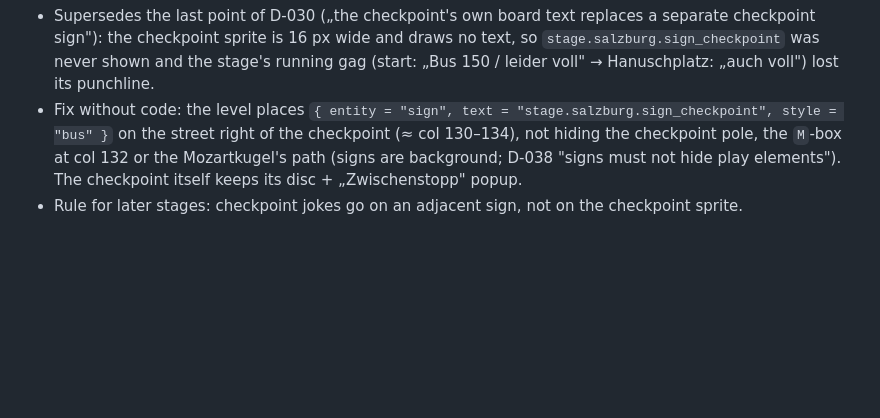
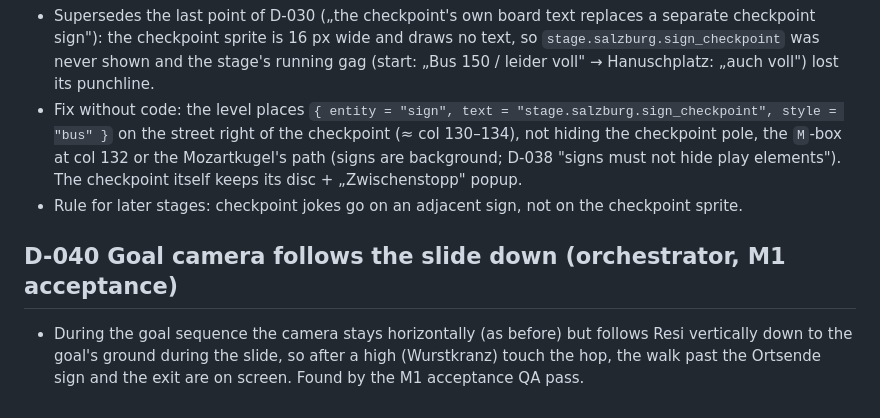
Before and after one commit to David-Prelinger/oblatenjagd, a Markdown page: docs/decisions.md, the part around the change. GitHub-like rendering; blank space fills up the shorter version.

Commit message:
docs: D-040 goal camera follows the slide down
Co-Authored-By: Claude Opus 5.5 <noreply@anthropic.com>

```diff
--- a/docs/decisions.md
+++ b/docs/decisions.md
@@ -245,3 +245,6 @@ Short records of decisions and why. Newest at the bottom. Agents append here whe
 - Supersedes the last point of D-030 („the checkpoint's own board text replaces a separate checkpoint sign"): the checkpoint sprite is 16 px wide and draws no text, so `stage.salzburg.sign_checkpoint` was never shown and the stage's running gag (start: „Bus 150 / leider voll" → Hanuschplatz: „auch voll") lost its punchline.
 - Fix without code: the level places `{ entity = "sign", text = "stage.salzburg.sign_checkpoint", style = "bus" }` on the street right of the checkpoint (≈ col 130–134), not hiding the checkpoint pole, the `M`-box at col 132 or the Mozartkugel's path (signs are background; D-038 "signs must not hide play elements"). The checkpoint itself keeps its disc + „Zwischenstopp" popup.
 - Rule for later stages: checkpoint jokes go on an adjacent sign, not on the checkpoint sprite.
+
+## D-040 Goal camera follows the slide down (orchestrator, M1 acceptance)
+- During the goal sequence the camera stays horizontally (as before) but follows Resi vertically down to the goal's ground during the slide, so after a high (Wurstkranz) touch the hop, the walk past the Ortsende sign and the exit are on screen. Found by the M1 acceptance QA pass.
```
